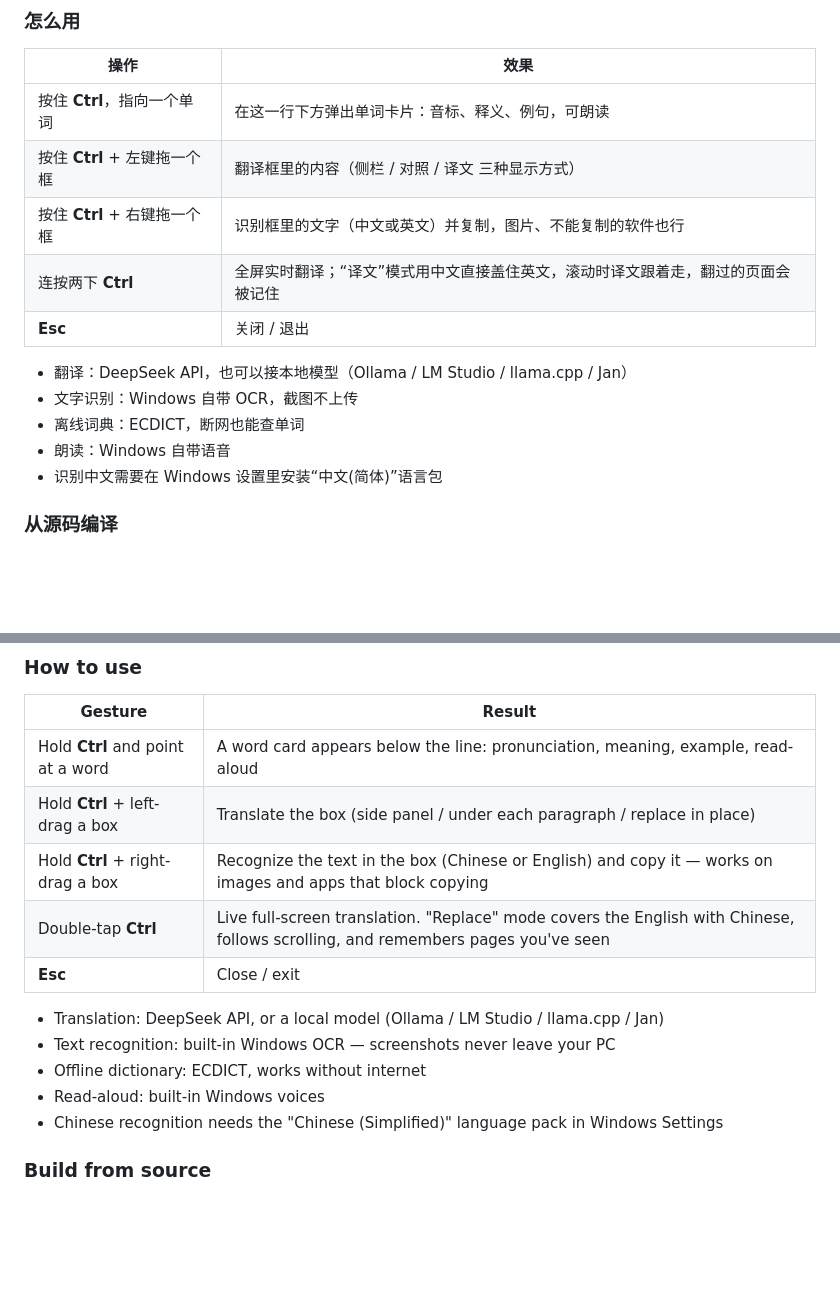
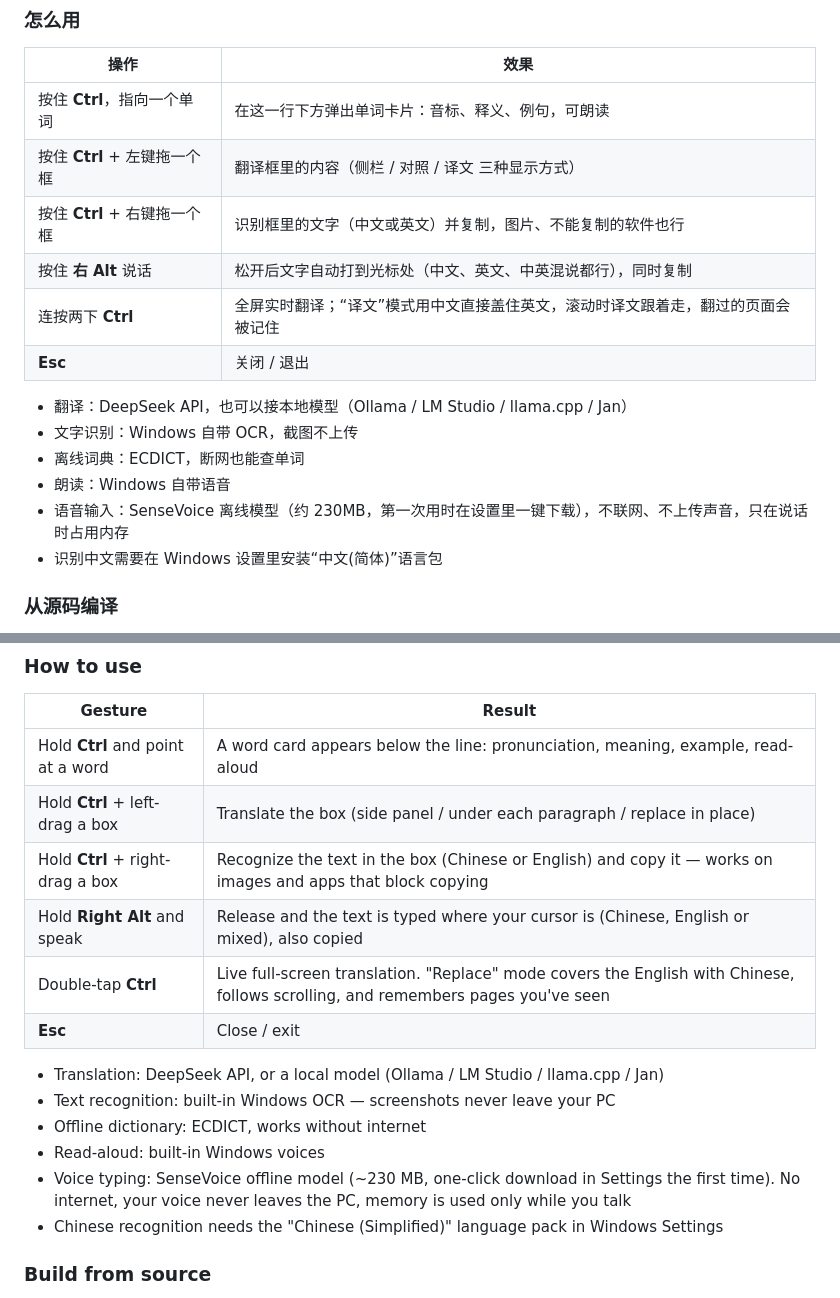
Before and after one commit to ryanlovec/ai-translate-mouse, a Markdown page: README.md, 2 parts joined by grey strips. Rendered like a GitHub page; blank space fills up the shorter version.

```diff
--- a/README.md
+++ b/README.md
@@ -53,6 +57,7 @@ Turn your mouse into an English → Chinese translator that works on top of ever
 | 按住 **Ctrl**，指向一个单词 | 在这一行下方弹出单词卡片：音标、释义、例句，可朗读 |
 | 按住 **Ctrl** + 左键拖一个框 | 翻译框里的内容（侧栏 / 对照 / 译文 三种显示方式） |
 | 按住 **Ctrl** + 右键拖一个框 | 识别框里的文字（中文或英文）并复制，图片、不能复制的软件也行 |
+| 按住 **右 Alt** 说话 | 松开后文字自动打到光标处（中文、英文、中英混说都行），同时复制 |
 | 连按两下 **Ctrl** | 全屏实时翻译；“译文”模式用中文直接盖住英文，滚动时译文跟着走，翻过的页面会被记住 |
 | **Esc** | 关闭 / 退出 |
 
@@ -60,6 +65,7 @@ Turn your mouse into an English → Chinese translator that works on top of ever
 - 文字识别：Windows 自带 OCR，截图不上传
 - 离线词典：ECDICT，断网也能查单词
 - 朗读：Windows 自带语音
+- 语音输入：SenseVoice 离线模型（约 230MB，第一次用时在设置里一键下载），不联网、不上传声音，只在说话时占用内存
 - 识别中文需要在 Windows 设置里安装“中文(简体)”语言包
 
 ### 从源码编译
@@ -96,6 +102,7 @@ dotnet publish -c Release -o publish
 | Hold **Ctrl** and point at a word | A word card appears below the line: pronunciation, meaning, example, read-aloud |
 | Hold **Ctrl** + left-drag a box | Translate the box (side panel / under each paragraph / replace in place) |
 | Hold **Ctrl** + right-drag a box | Recognize the text in the box (Chinese or English) and copy it — works on images and apps that block copying |
+| Hold **Right Alt** and speak | Release and the text is typed where your cursor is (Chinese, English or mixed), also copied |
 | Double-tap **Ctrl** | Live full-screen translation. "Replace" mode covers the English with Chinese, follows scrolling, and remembers pages you've seen |
 | **Esc** | Close / exit |
 
@@ -103,6 +110,7 @@ dotnet publish -c Release -o publish
 - Text recognition: built-in Windows OCR — screenshots never leave your PC
 - Offline dictionary: ECDICT, works without internet
 - Read-aloud: built-in Windows voices
+- Voice typing: SenseVoice offline model (~230 MB, one-click download in Settings the first time). No internet, your voice never leaves the PC, memory is used only while you talk
 - Chinese recognition needs the "Chinese (Simplified)" language pack in Windows Settings
 
 ### Build from source
```
Also changed, not shown: other parts of README.md (+7 -1 lines), docs/images/voice.png (added), 14 other files.
